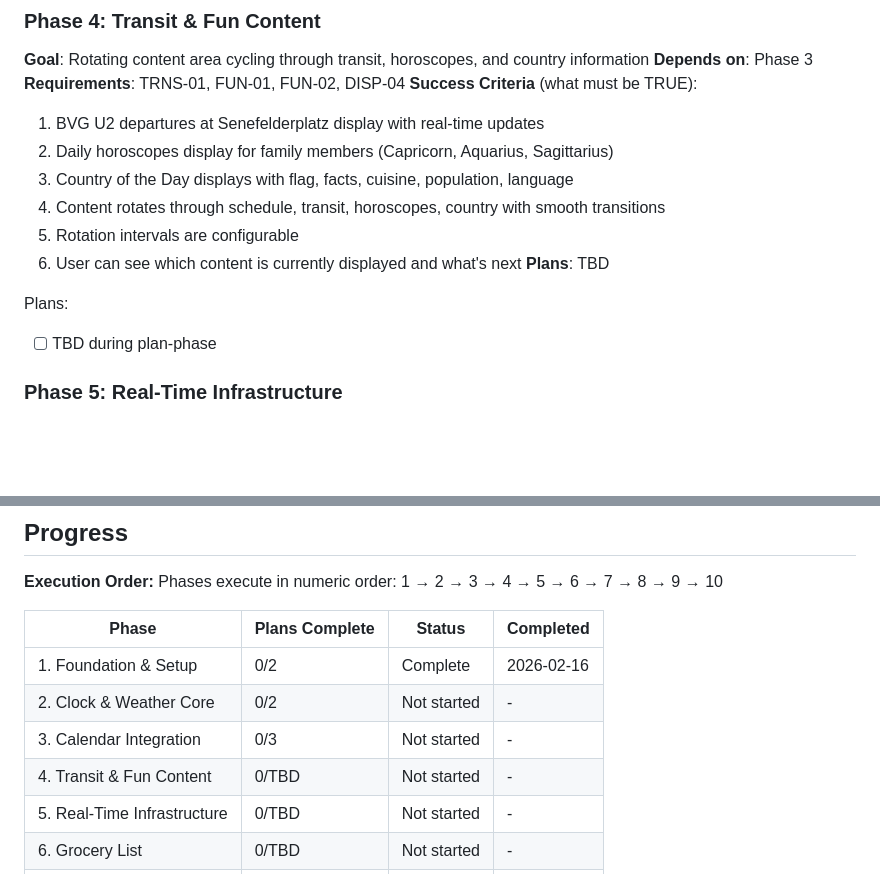
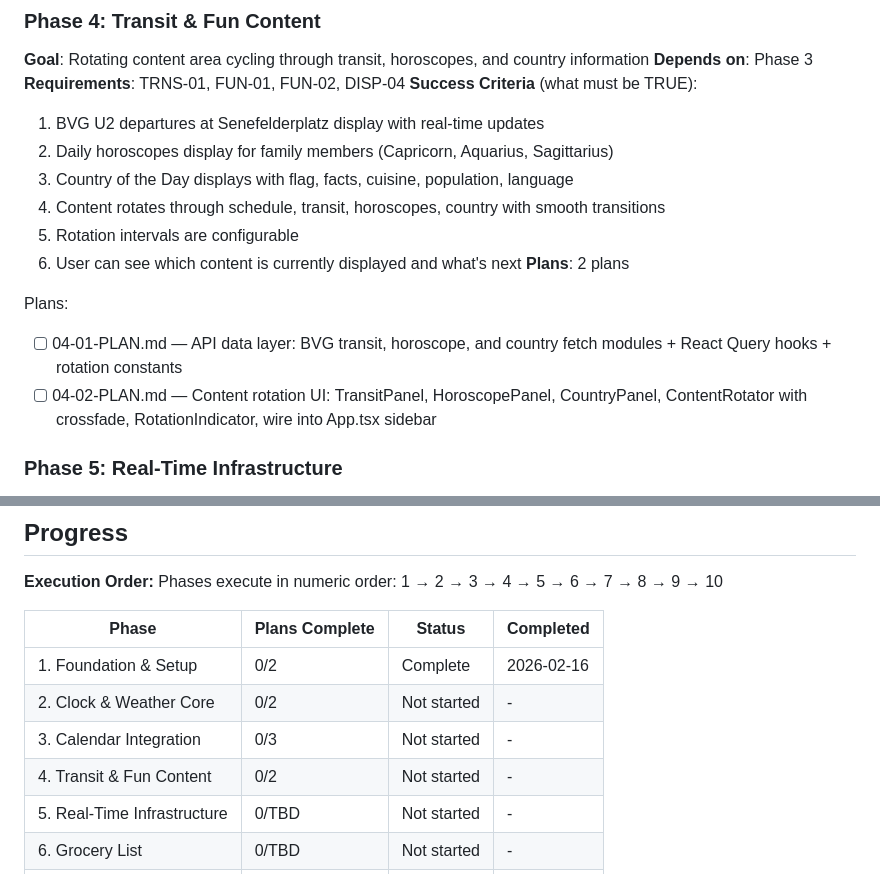
Before and after one commit to unicorn-land-ops/family-dashboard, a Markdown page: .planning/ROADMAP.md, 2 parts joined by grey strips. GitHub-like rendering; blank space fills up the shorter version.

Commit message:
docs(04-transit-fun-content): create phase plan

```diff
--- a/.planning/ROADMAP.md
+++ b/.planning/ROADMAP.md
@@ -88,10 +88,11 @@ Plans:
   4. Content rotates through schedule, transit, horoscopes, country with smooth transitions
   5. Rotation intervals are configurable
   6. User can see which content is currently displayed and what's next
-**Plans**: TBD
+**Plans**: 2 plans
 
 Plans:
-- [ ] TBD during plan-phase
+- [ ] 04-01-PLAN.md — API data layer: BVG transit, horoscope, and country fetch modules + React Query hooks + rotation constants
+- [ ] 04-02-PLAN.md — Content rotation UI: TransitPanel, HoroscopePanel, CountryPanel, ContentRotator with crossfade, RotationIndicator, wire into App.tsx sidebar
 
 ### Phase 5: Real-Time Infrastructure
 **Goal**: Cloud database and WebSocket infrastructure for shared state across devices
@@ -200,7 +201,7 @@ Phases execute in numeric order: 1 → 2 → 3 → 4 → 5 → 6 → 7 → 8 →
 | 1. Foundation & Setup | 0/2 | Complete    | 2026-02-16 |
 | 2. Clock & Weather Core | 0/2 | Not started | - |
 | 3. Calendar Integration | 0/3 | Not started | - |
-| 4. Transit & Fun Content | 0/TBD | Not started | - |
+| 4. Transit & Fun Content | 0/2 | Not started | - |
 | 5. Real-Time Infrastructure | 0/TBD | Not started | - |
 | 6. Grocery List | 0/TBD | Not started | - |
 | 7. Timer System | 0/TBD | Not started | - |
```
Also changed, not shown: 2 other files.
